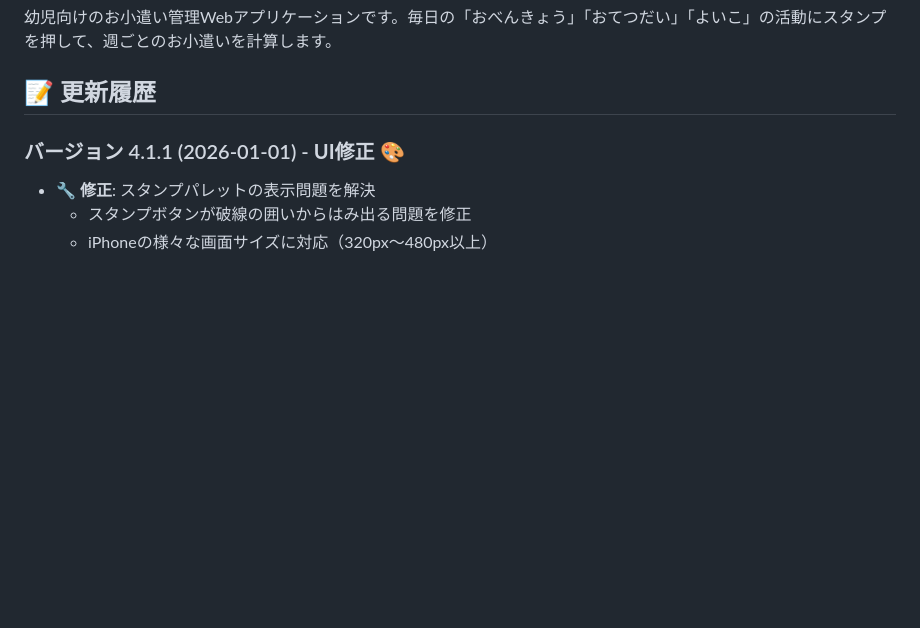
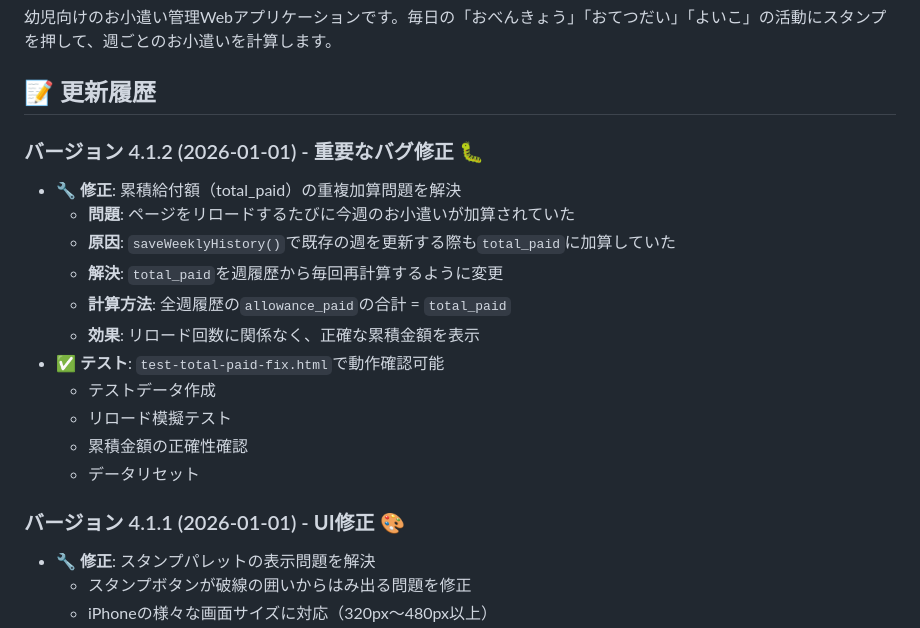
Before and after one commit to skgreenabcj-commits/skgreenabcj-commits-okozukai-stamp-app, a Markdown page: README.md, the part around the change. GitHub-like rendering; blank space fills up the shorter version.

```diff
--- a/README.md
+++ b/README.md
@@ -3,6 +3,19 @@
 幼児向けのお小遣い管理Webアプリケーションです。毎日の「おべんきょう」「おてつだい」「よいこ」の活動にスタンプを押して、週ごとのお小遣いを計算します。
 
 ## 📝 更新履歴
+
+### バージョン 4.1.2 (2026-01-01) - **重要なバグ修正** 🐛
+- **🔧 修正**: 累積給付額（total_paid）の重複加算問題を解決
+  - **問題**: ページをリロードするたびに今週のお小遣いが加算されていた
+  - **原因**: `saveWeeklyHistory()`で既存の週を更新する際も`total_paid`に加算していた
+  - **解決**: `total_paid`を週履歴から毎回再計算するように変更
+  - **計算方法**: 全週履歴の`allowance_paid`の合計 = `total_paid`
+  - **効果**: リロード回数に関係なく、正確な累積金額を表示
+- **✅ テスト**: `test-total-paid-fix.html`で動作確認可能
+  - テストデータ作成
+  - リロード模擬テスト
+  - 累積金額の正確性確認
+  - データリセット
 
 ### バージョン 4.1.1 (2026-01-01) - **UI修正** 🎨
 - **🔧 修正**: スタンプパレットの表示問題を解決
```
